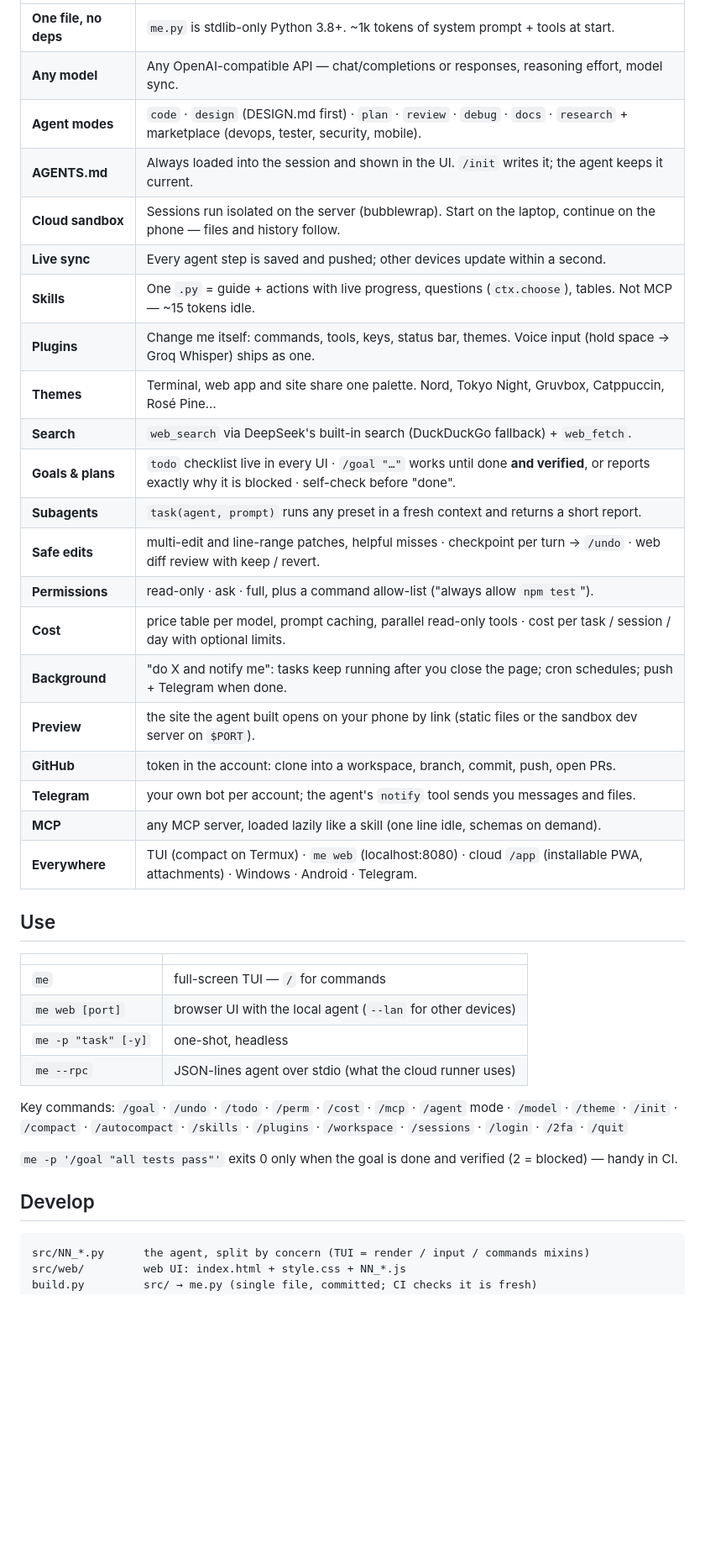
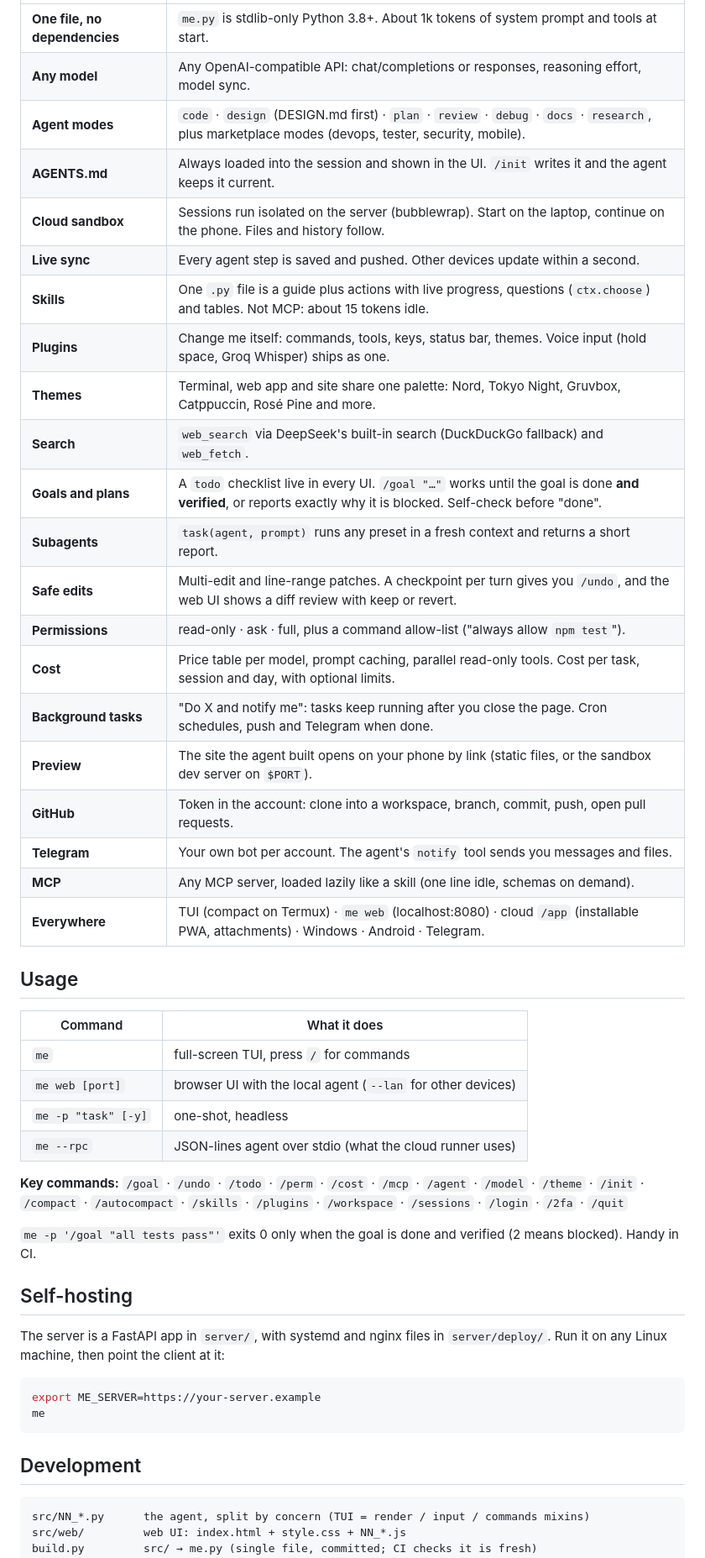
Before and after one commit to Gl1ch5/Me-agent, a Markdown page: README.md, the part around one of its changes. Shown at 84% size. GitHub-like rendering; blank space fills up the shorter version.

````diff
--- a/README.md
+++ b/README.md
@@ -52,42 +57,51 @@ Every agent makes you rebuild your setup on each machine. **me** keeps your mode
 
 | | |
 |---|---|
-| **One file, no deps** | `me.py` is stdlib-only Python 3.8+. ~1k tokens of system prompt + tools at start. |
-| **Any model** | Any OpenAI-compatible API — chat/completions or responses, reasoning effort, model sync. |
-| **Agent modes** | `code` · `design` (DESIGN.md first) · `plan` · `review` · `debug` · `docs` · `research` + marketplace (devops, tester, security, mobile). |
-| **AGENTS.md** | Always loaded into the session and shown in the UI. `/init` writes it; the agent keeps it current. |
-| **Cloud sandbox** | Sessions run isolated on the server (bubblewrap). Start on the laptop, continue on the phone — files and history follow. |
-| **Live sync** | Every agent step is saved and pushed; other devices update within a second. |
-| **Skills** | One `.py` = guide + actions with live progress, questions (`ctx.choose`), tables. Not MCP — ~15 tokens idle. |
-| **Plugins** | Change me itself: commands, tools, keys, status bar, themes. Voice input (hold space → Groq Whisper) ships as one. |
-| **Themes** | Terminal, web app and site share one palette. Nord, Tokyo Night, Gruvbox, Catppuccin, Rosé Pine… |
-| **Search** | `web_search` via DeepSeek's built-in search (DuckDuckGo fallback) + `web_fetch`. |
-| **Goals & plans** | `todo` checklist live in every UI · `/goal "…"` works until done **and verified**, or reports exactly why it is blocked · self-check before "done". |
+| **One file, no dependencies** | `me.py` is stdlib-only Python 3.8+. About 1k tokens of system prompt and tools at start. |
+| **Any model** | Any OpenAI-compatible API: chat/completions or responses, reasoning effort, model sync. |
+| **Agent modes** | `code` · `design` (DESIGN.md first) · `plan` · `review` · `debug` · `docs` · `research`, plus marketplace modes (devops, tester, security, mobile). |
+| **AGENTS.md** | Always loaded into the session and shown in the UI. `/init` writes it and the agent keeps it current. |
+| **Cloud sandbox** | Sessions run isolated on the server (bubblewrap). Start on the laptop, continue on the phone. Files and history follow. |
+| **Live sync** | Every agent step is saved and pushed. Other devices update within a second. |
+| **Skills** | One `.py` file is a guide plus actions with live progress, questions (`ctx.choose`) and tables. Not MCP: about 15 tokens idle. |
+| **Plugins** | Change me itself: commands, tools, keys, status bar, themes. Voice input (hold space, Groq Whisper) ships as one. |
+| **Themes** | Terminal, web app and site share one palette: Nord, Tokyo Night, Gruvbox, Catppuccin, Rosé Pine and more. |
+| **Search** | `web_search` via DeepSeek's built-in search (DuckDuckGo fallback) and `web_fetch`. |
+| **Goals and plans** | A `todo` checklist live in every UI. `/goal "…"` works until the goal is done **and verified**, or reports exactly why it is blocked. Self-check before "done". |
 | **Subagents** | `task(agent, prompt)` runs any preset in a fresh context and returns a short report. |
-| **Safe edits** | multi-edit and line-range patches, helpful misses · checkpoint per turn → `/undo` · web diff review with keep / revert. |
+| **Safe edits** | Multi-edit and line-range patches. A checkpoint per turn gives you `/undo`, and the web UI shows a diff review with keep or revert. |
 | **Permissions** | read-only · ask · full, plus a command allow-list ("always allow `npm test`"). |
-| **Cost** | price table per model, prompt caching, parallel read-only tools · cost per task / session / day with optional limits. |
-| **Background** | "do X and notify me": tasks keep running after you close the page; cron schedules; push + Telegram when done. |
-| **Preview** | the site the agent built opens on your phone by link (static files or the sandbox dev server on `$PORT`). |
-| **GitHub** | token in the account: clone into a workspace, branch, commit, push, open PRs. |
-| **Telegram** | your own bot per account; the agent's `notify` tool sends you messages and files. |
-| **MCP** | any MCP server, loaded lazily like a skill (one line idle, schemas on demand). |
+| **Cost** | Price table per model, prompt caching, parallel read-only tools. Cost per task, session and day, with optional limits. |
+| **Background tasks** | "Do X and notify me": tasks keep running after you close the page. Cron schedules, push and Telegram when done. |
+| **Preview** | The site the agent built opens on your phone by link (static files, or the sandbox dev server on `$PORT`). |
+| **GitHub** | Token in the account: clone into a workspace, branch, commit, push, open pull requests. |
+| **Telegram** | Your own bot per account. The agent's `notify` tool sends you messages and files. |
+| **MCP** | Any MCP server, loaded lazily like a skill (one line idle, schemas on demand). |
 | **Everywhere** | TUI (compact on Termux) · `me web` (localhost:8080) · cloud `/app` (installable PWA, attachments) · Windows · Android · Telegram. |
 
-## Use
+## Usage
 
-| | |
+| Command | What it does |
 |---|---|
-| `me` | full-screen TUI — `/` for commands |
+| `me` | full-screen TUI, press `/` for commands |
 | `me web [port]` | browser UI with the local agent (`--lan` for other devices) |
 | `me -p "task" [-y]` | one-shot, headless |
 | `me --rpc` | JSON-lines agent over stdio (what the cloud runner uses) |
 
-Key commands: `/goal` · `/undo` · `/todo` · `/perm` · `/cost` · `/mcp` · `/agent` mode · `/model` · `/theme` · `/init` · `/compact` · `/autocompact` · `/skills` · `/plugins` · `/workspace` · `/sessions` · `/login` · `/2fa` · `/quit`
+**Key commands:** `/goal` · `/undo` · `/todo` · `/perm` · `/cost` · `/mcp` · `/agent` · `/model` · `/theme` · `/init` · `/compact` · `/autocompact` · `/skills` · `/plugins` · `/workspace` · `/sessions` · `/login` · `/2fa` · `/quit`
 
-`me -p '/goal "all tests pass"'` exits 0 only when the goal is done and verified (2 = blocked) — handy in CI.
+`me -p '/goal "all tests pass"'` exits 0 only when the goal is done and verified (2 means blocked). Handy in CI.
 
-## Develop
+## Self-hosting
+
+The server is a FastAPI app in `server/`, with systemd and nginx files in `server/deploy/`. Run it on any Linux machine, then point the client at it:
+
+```sh
+export ME_SERVER=https://your-server.example
+me
+```
+
+## Development
 
 ```
 src/NN_*.py      the agent, split by concern (TUI = render / input / commands mixins)
````
Also changed, not shown: other parts of README.md (+38 -25 lines), README.ru.md (added, +127 -0 lines).
